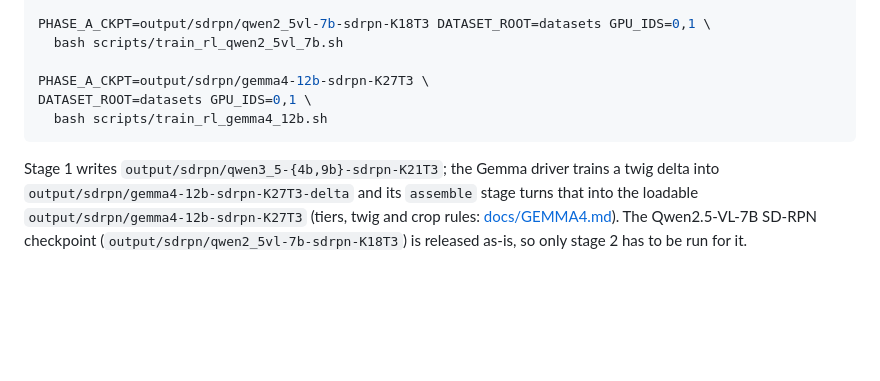
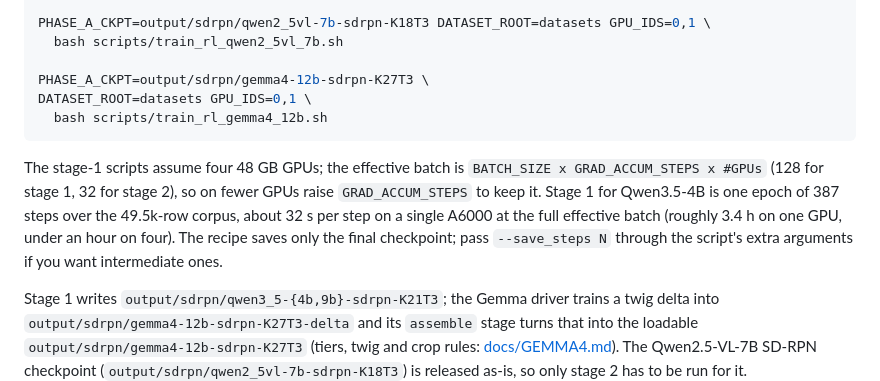
Before and after one commit to YuHengsss/VisionRL2, a Markdown page: README.md, the part around the change. Drawn GitHub-style; blank space fills up the shorter version.

Commit message:
README: stage-1 hardware, effective batch and wall-clock from the fresh-clone smoke
Co-Authored-By: Claude Fable 5.1 <noreply@anthropic.com>

````diff
--- a/README.md
+++ b/README.md
@@ -199,6 +199,13 @@ DATASET_ROOT=datasets GPU_IDS=0,1 \
   bash scripts/train_rl_gemma4_12b.sh
 ```
 
+The stage-1 scripts assume four 48 GB GPUs; the effective batch is
+`BATCH_SIZE x GRAD_ACCUM_STEPS x #GPUs` (128 for stage 1, 32 for stage 2), so on fewer GPUs raise
+`GRAD_ACCUM_STEPS` to keep it. Stage 1 for Qwen3.5-4B is one epoch of 387 steps over the 49.5k-row
+corpus, about 32 s per step on a single A6000 at the full effective batch (roughly 3.4 h on one GPU,
+under an hour on four). The recipe saves only the final checkpoint; pass `--save_steps N` through the
+script's extra arguments if you want intermediate ones.
+
 Stage 1 writes `output/sdrpn/qwen3_5-{4b,9b}-sdrpn-K21T3`; the Gemma driver trains a twig
 delta into `output/sdrpn/gemma4-12b-sdrpn-K27T3-delta` and its `assemble` stage turns that into
 the loadable `output/sdrpn/gemma4-12b-sdrpn-K27T3` (tiers, twig and crop rules:
````
Also changed, not shown: TODO.md (+2 -1 lines).
